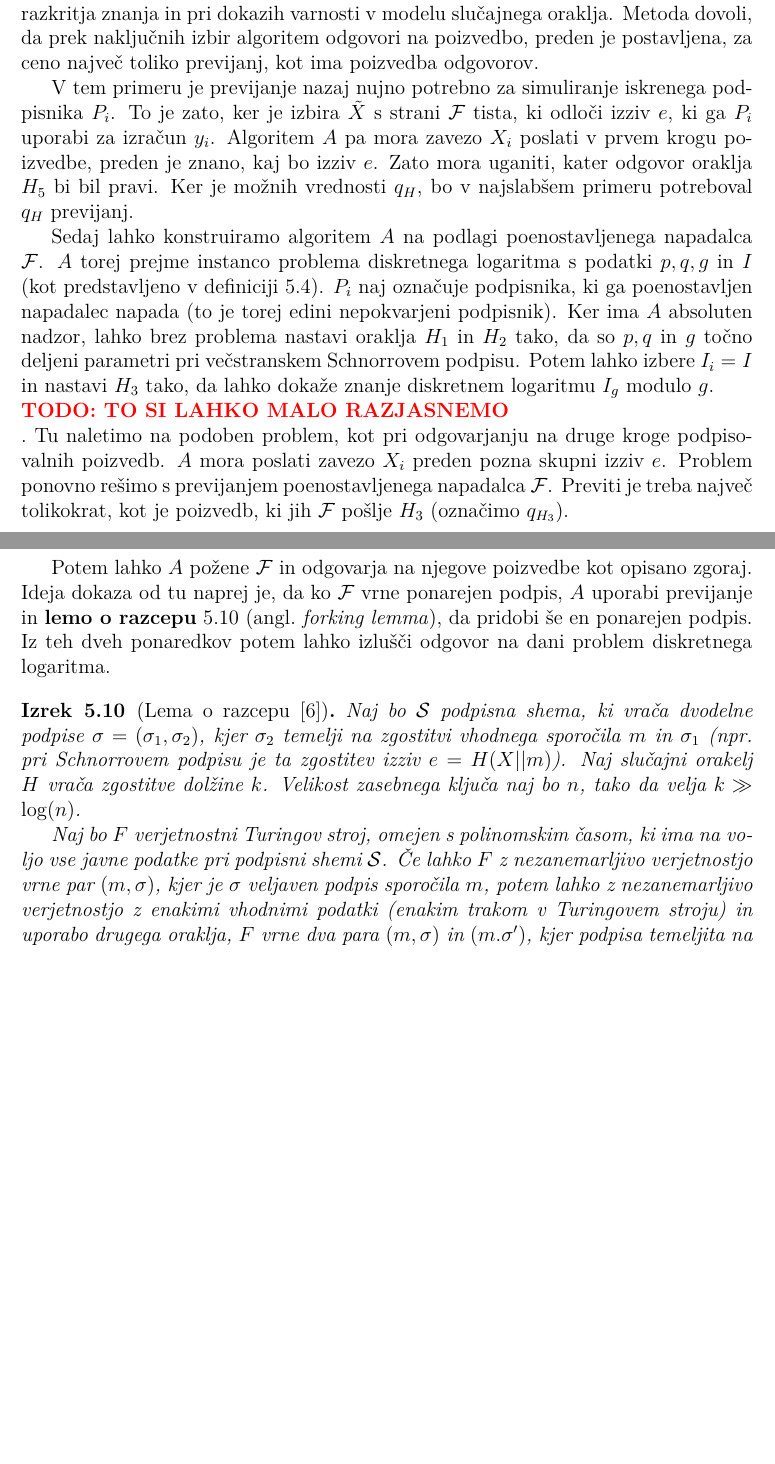
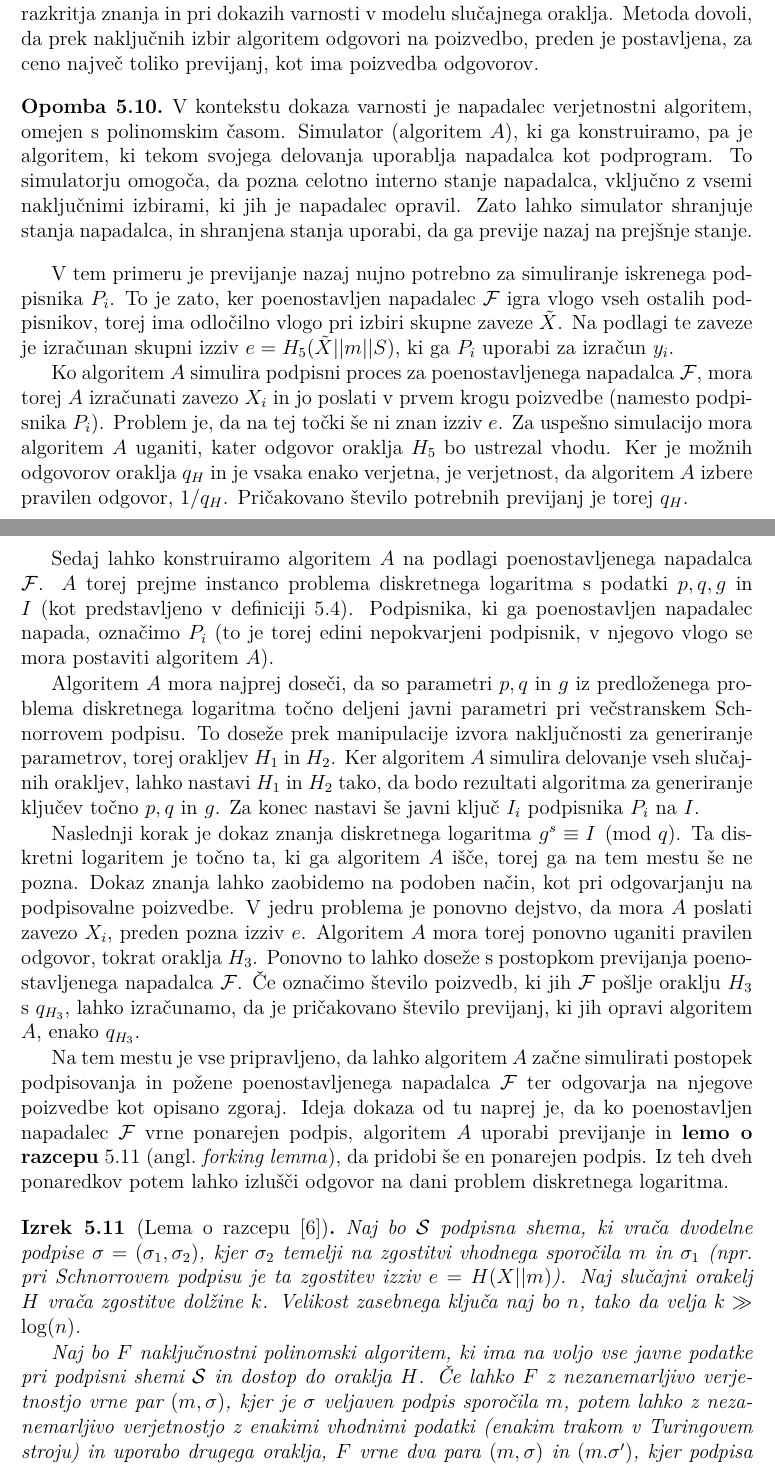
Before and after one commit to timkalan/magisterij, a LaTeX document (naloga/Kalan-27222036-2025.tex): two parts of pages 43 and 44 of 50, joined at a grey line, cut so that both start at the same text, the shorter picture padded with empty space. The pictures show the PDF file naloga/Kalan-27222036-2025.pdf that the author committed with the source.

Commit message:
feat: popravki do leme o razcepu

```diff
--- a/naloga/Kalan-27222036-2025.tex
+++ b/naloga/Kalan-27222036-2025.tex
@@ -1929,28 +1931,54 @@ znanja in pri dokazih varnosti v modelu slučajnega oraklja. Metoda dovoli, da p
 algoritem odgovori na poizvedbo, preden je postavljena, za ceno največ toliko previjanj, kot ima
 poizvedba odgovorov.
 
+\begin{opomba}
+    V kontekstu dokaza varnosti je napadalec verjetnostni algoritem, omejen s polinomskim časom.
+    Simulator (algoritem $A$), ki ga konstruiramo, pa je algoritem, ki tekom svojega delovanja
+    uporablja napadalca kot podprogram. To simulatorju omogoča, da pozna celotno interno stanje
+    napadalca, vključno z vsemi naključnimi izbirami, ki jih je napadalec opravil. Zato lahko
+    simulator shranjuje stanja napadalca, in shranjena stanja uporabi, da ga previje nazaj na
+    prejšnje stanje.
+\end{opomba}
+
 V tem primeru je previjanje nazaj nujno potrebno za simuliranje iskrenega podpisnika $P_i$. To je zato,
-ker je izbira $\tilde{X}$ s strani $\mathcal{F}$ tista, ki odloči izziv $e$, ki ga $P_i$ uporabi za
-izračun $y_i$. Algoritem $A$ pa mora zavezo $X_i$ poslati v prvem krogu poizvedbe, preden je znano,
-kaj bo izziv $e$. Zato mora uganiti, kater odgovor oraklja $H_5$ bi bil pravi. Ker je možnih vrednosti
-$q_H$, bo v najslabšem primeru potreboval $q_H$ previjanj.
+ker poenostavljen napadalec $\mathcal{F}$ igra vlogo vseh ostalih podpisnikov, torej ima odločilno
+vlogo pri izbiri skupne zaveze $\tilde{X}$. Na podlagi te zaveze je izračunan skupni izziv
+$e = H_5(\tilde{X} || m || S)$, ki ga $P_i$ uporabi za izračun $y_i$.
+
+Ko algoritem $A$ simulira podpisni proces za poenostavljenega napadalca $\mathcal{F}$, mora torej
+$A$ izračunati zavezo $X_i$ in jo poslati v prvem krogu poizvedbe (namesto podpisnika $P_i$). Problem
+je, da na tej točki še ni znan izziv $e$. Za uspešno simulacijo mora algoritem $A$ uganiti, kater
+odgovor oraklja $H_5$ bo ustrezal vhodu. Ker je možnih odgovorov oraklja $q_H$ in je vsaka enako
+verjetna, je verjetnost, da algoritem $A$ izbere pravilen odgovor, $1/q_H$. Pričakovano število
+potrebnih previjanj je torej $q_H$.
 
 Sedaj lahko konstruiramo algoritem $A$ na podlagi poenostavljenega napadalca $\mathcal{F}$. $A$ torej
 prejme instanco problema diskretnega logaritma s podatki $p, q, g$ in $I$ (kot predstavljeno v
-definiciji~\ref{def:asm_dlp}). $P_i$ naj označuje podpisnika, ki ga poenostavljen napadalec napada
-(to je torej edini nepokvarjeni podpisnik). Ker ima $A$ absoluten nadzor, lahko brez problema
-nastavi oraklja $H_1$ in $H_2$ tako, da so $p, q$ in $g$ točno deljeni parametri pri večstranskem
-Schnorrovem podpisu. Potem lahko izbere $I_i = I$ in nastavi $H_3$ tako, da lahko dokaže znanje
-diskretnem logaritmu $I_g$ modulo $g$. \todo{to si lahko malo razjasnemo}. Tu naletimo na podoben
-problem, kot pri odgovarjanju na druge kroge podpisovalnih poizvedb. $A$ mora poslati zavezo $X_i$
-preden pozna skupni izziv $e$. Problem ponovno rešimo s previjanjem poenostavljenega napadalca
-$\mathcal{F}$. Previti je treba največ tolikokrat, kot je poizvedb, ki jih $\mathcal{F}$ pošlje
-$H_3$ (označimo $q_{H_3}$).
-
-Potem lahko $A$ požene $\mathcal{F}$ in odgovarja na njegove poizvedbe kot opisano zgoraj. Ideja
-dokaza od tu naprej je, da ko $\mathcal{F}$ vrne ponarejen podpis, $A$ uporabi previjanje in
-\textbf{lemo o razcepu}~\ref{izr:forking} (angl.\ \textit{forking lemma}), da pridobi še en ponarejen
-podpis. Iz teh dveh ponaredkov potem lahko izlušči odgovor na dani problem diskretnega logaritma.
+definiciji~\ref{def:asm_dlp}). Podpisnika, ki ga poenostavljen napadalec napada, označimo $P_i$
+(to je torej edini nepokvarjeni podpisnik, v njegovo vlogo se mora postaviti algoritem $A$).
+
+Algoritem $A$ mora najprej doseči, da so parametri $p, q$ in $g$ iz predloženega problema diskretnega
+logaritma točno deljeni javni parametri pri večstranskem Schnorrovem podpisu. To doseže prek
+manipulacije izvora naključnosti za generiranje parametrov, torej orakljev $H_1$ in $H_2$. Ker
+algoritem $A$ simulira delovanje vseh slučajnih orakljev, lahko nastavi $H_1$ in $H_2$ tako, da
+bodo rezultati algoritma za generiranje ključev točno $p, q$ in $g$. Za konec nastavi še javni
+ključ $I_i$ podpisnika $P_i$ na $I$.
+
+Naslednji korak je dokaz znanja diskretnega logaritma $g^s \equiv I \pmod q$. Ta diskretni logaritem
+je točno ta, ki ga algoritem $A$ išče, torej ga na tem mestu še ne pozna. Dokaz znanja lahko zaobidemo
+na podoben način, kot pri odgovarjanju na podpisovalne poizvedbe. V jedru problema je ponovno dejstvo,
+da mora $A$ poslati zavezo $X_i$, preden pozna izziv $e$. Algoritem $A$ mora torej ponovno uganiti
+pravilen odgovor, tokrat oraklja $H_3$. Ponovno to lahko doseže s postopkom previjanja poenostavljenega
+napadalca $\mathcal{F}$. Če označimo število poizvedb, ki jih $\mathcal{F}$ pošlje oraklju $H_3$ s
+$q_{H_3}$, lahko izračunamo, da je pričakovano število previjanj, ki jih opravi algoritem $A$,
+enako $q_{H_3}$.
+
+Na tem mestu je vse pripravljeno, da lahko algoritem $A$ začne simulirati postopek podpisovanja in
+požene poenostavljenega napadalca $\mathcal{F}$ ter odgovarja na njegove poizvedbe kot opisano zgoraj.
+Ideja dokaza od tu naprej je, da ko poenostavljen napadalec $\mathcal{F}$ vrne ponarejen podpis,
+algoritem $A$ uporabi previjanje in \textbf{lemo o razcepu}~\ref{izr:forking} (angl.\
+\textit{forking lemma}), da pridobi še en ponarejen podpis. Iz teh dveh ponaredkov potem lahko
+izlušči odgovor na dani problem diskretnega logaritma.
 
 \begin{izrek}[Lema o razcepu~\cite{pointcheval1996forking}]
 \label{izr:forking}
@@ -1959,12 +1987,12 @@ podpis. Iz teh dveh ponaredkov potem lahko izlušči odgovor na dani problem dis
     podpisu je ta zgostitev izziv  $e = H(X || m)$). Naj slučajni orakelj $H$ vrača zgostitve
     dolžine $k$. Velikost zasebnega ključa naj bo $n$, tako da velja $k \gg \log(n)$.
 
-    Naj bo $F$ verjetnostni Turingov stroj, omejen s polinomskim časom, ki ima na voljo vse javne
-    podatke pri podpisni shemi $\mathcal{S}$. Če lahko $F$ z nezanemarljivo verjetnostjo vrne par
+    Naj bo $F$ naključnostni polinomski algoritem, ki ima na voljo vse javne podatke pri podpisni
+    shemi $\mathcal{S}$ in dostop do oraklja $H$. Če lahko $F$ z nezanemarljivo verjetnostjo vrne par
     $(m, \sigma)$, kjer je $\sigma$  veljaven podpis sporočila $m$, potem lahko z nezanemarljivo
     verjetnostjo z enakimi vhodnimi podatki (enakim trakom v Turingovem stroju) in uporabo drugega
-    oraklja, $F$ vrne dva para  $(m, \sigma)$ in $(m. \sigma')$, kjer podpisa temeljita na
-    drugačnih zgostitvah.
+    oraklja, $F$ vrne dva para  $(m, \sigma)$ in $(m. \sigma')$, kjer podpisa temeljita na drugačnih
+    zgostitvah.
 \end{izrek}
 
 Pred dokazom leme o razcepu, moramo najprej pokazati enostavnejšo lemo iz verjetnosti.
```
Also changed, not shown: naloga/Kalan-27222036-2025.pdf, naloga/Kalan-27222036-2025.tex (8 more changed lines).
